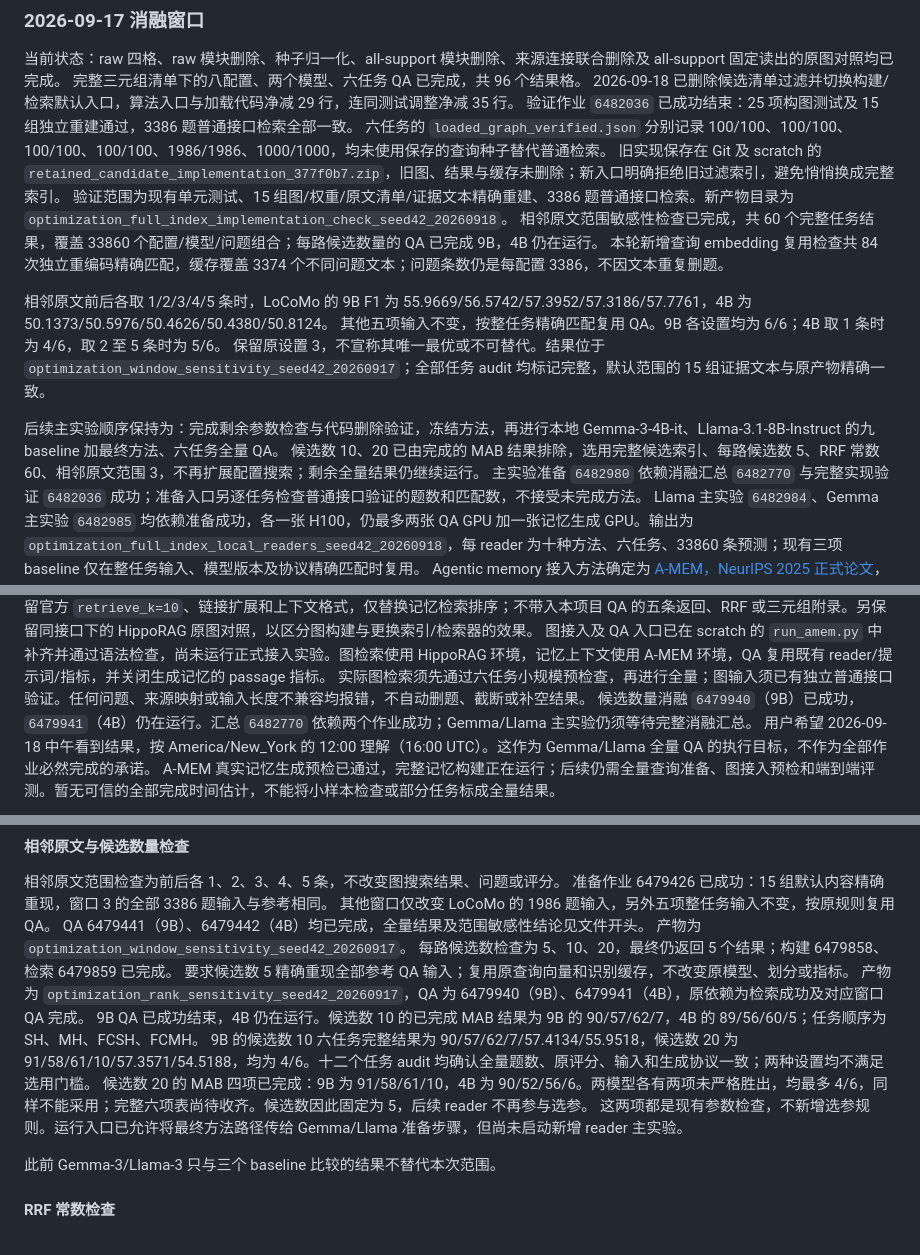
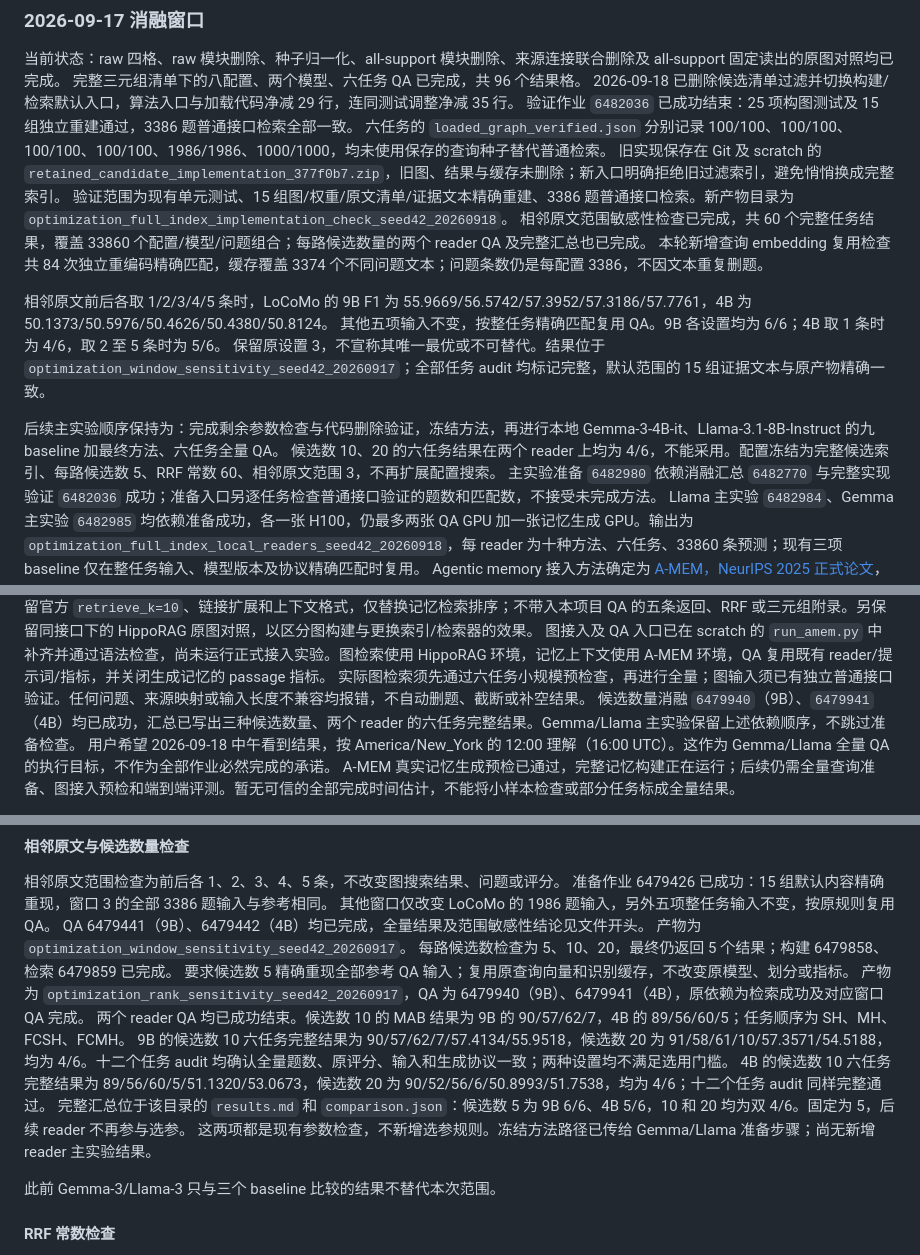
Before and after one commit to Sizchode/agent-memory, a Markdown page: results.md, 3 parts joined by grey strips. Drawn GitHub-style.

```diff
--- a/results.md
+++ b/results.md
@@ -23,7 +23,7 @@
 六任务的 `loaded_graph_verified.json` 分别记录 100/100、100/100、100/100、100/100、1986/1986、1000/1000，均未使用保存的查询种子替代普通检索。
 旧实现保存在 Git 及 scratch 的 `retained_candidate_implementation_377f0b7.zip`，旧图、结果与缓存未删除；新入口明确拒绝旧过滤索引，避免悄悄换成完整索引。
 验证范围为现有单元测试、15 组图/权重/原文清单/证据文本精确重建、3386 题普通接口检索。新产物目录为 `optimization_full_index_implementation_check_seed42_20260918`。
-相邻原文范围敏感性检查已完成，共 60 个完整任务结果，覆盖 33860 个配置/模型/问题组合；每路候选数量的 QA 已完成 9B，4B 仍在运行。
+相邻原文范围敏感性检查已完成，共 60 个完整任务结果，覆盖 33860 个配置/模型/问题组合；每路候选数量的两个 reader QA 及完整汇总也已完成。
 本轮新增查询 embedding 复用检查共 84 次独立重编码精确匹配，缓存覆盖 3374 个不同问题文本；问题条数仍是每配置 3386，不因文本重复删题。
 
 相邻原文前后各取 1/2/3/4/5 条时，LoCoMo 的 9B F1 为 55.9669/56.5742/57.3952/57.3186/57.7761，4B 为 50.1373/50.5976/50.4626/50.4380/50.8124。
@@ -31,7 +31,7 @@
 保留原设置 3，不宣称其唯一最优或不可替代。结果位于 `optimization_window_sensitivity_seed42_20260917`；全部任务 audit 均标记完整，默认范围的 15 组证据文本与原产物精确一致。
 
 后续主实验顺序保持为：完成剩余参数检查与代码删除验证，冻结方法，再进行本地 Gemma-3-4B-it、Llama-3.1-8B-Instruct 的九 baseline 加最终方法、六任务全量 QA。
-候选数 10、20 已由完成的 MAB 结果排除，选用完整候选索引、每路候选数 5、RRF 常数 60、相邻原文范围 3，不再扩展配置搜索；剩余全量结果仍继续运行。
+候选数 10、20 的六任务结果在两个 reader 上均为 4/6，不能采用。配置冻结为完整候选索引、每路候选数 5、RRF 常数 60、相邻原文范围 3，不再扩展配置搜索。
 主实验准备 `6482980` 依赖消融汇总 `6482770` 与完整实现验证 `6482036` 成功；准备入口另逐任务检查普通接口验证的题数和匹配数，不接受未完成方法。
 Llama 主实验 `6482984`、Gemma 主实验 `6482985` 均依赖准备成功，各一张 H100，仍最多两张 QA GPU 加一张记忆生成 GPU。输出为 `optimization_full_index_local_readers_seed42_20260918`，每 reader 为十种方法、六任务、33860 条预测；现有三项 baseline 仅在整任务输入、模型版本及协议精确匹配时复用。
 Agentic memory 接入方法确定为 [A-MEM，NeurIPS 2025 正式论文](https://proceedings.neurips.cc/paper_files/paper/2025/hash/19909c36f51abc4856b4560aff3d36d6-Abstract-Conference.html)，依据其[论文实验代码](https://github.com/WujiangXu/A-mem)检查实现与评测。
@@ -55,7 +55,7 @@ CPU 接口检查 `6482121` 已完成（exit 0）：加载官方查询改写方
 Agentic 对照保留官方 `retrieve_k=10`、链接扩展和上下文格式，仅替换记忆检索排序；不带入本项目 QA 的五条返回、RRF 或三元组附录。另保留同接口下的 HippoRAG 原图对照，以区分图构建与更换索引/检索器的效果。
 图接入及 QA 入口已在 scratch 的 `run_amem.py` 中补齐并通过语法检查，尚未运行正式接入实验。图检索使用 HippoRAG 环境，记忆上下文使用 A-MEM 环境，QA 复用既有 reader/提示词/指标，并关闭生成记忆的 passage 指标。
 实际图检索须先通过六任务小规模预检查，再进行全量；图输入须已有独立普通接口验证。任何问题、来源映射或输入长度不兼容均报错，不自动删题、截断或补空结果。
-候选数量消融 `6479940`（9B）已成功，`6479941`（4B）仍在运行。汇总 `6482770` 依赖两个作业成功；Gemma/Llama 主实验仍须等待完整消融汇总。
+候选数量消融 `6479940`（9B）、`6479941`（4B）均已成功，汇总已写出三种候选数量、两个 reader 的六任务完整结果。Gemma/Llama 主实验保留上述依赖顺序，不跳过准备检查。
 用户希望 2026-09-18 中午看到结果，按 America/New_York 的 12:00 理解（16:00 UTC）。这作为 Gemma/Llama 全量 QA 的执行目标，不作为全部作业必然完成的承诺。
 A-MEM 真实记忆生成预检已通过，完整记忆构建正在运行；后续仍需全量查询准备、图接入预检和端到端评测。暂无可信的全部完成时间估计，不能将小样本检查或部分任务标成全量结果。
 
@@ -255,10 +255,11 @@ QA 6479441（9B）、6479442（4B）均已完成，全量结果及范围敏感
 每路候选数检查为 5、10、20，最终仍返回 5 个结果；构建 6479858、检索 6479859 已完成。
 要求候选数 5 精确重现全部参考 QA 输入；复用原查询向量和识别缓存，不改变原模型、划分或指标。
 产物为 `optimization_rank_sensitivity_seed42_20260917`，QA 为 6479940（9B）、6479941（4B），原依赖为检索成功及对应窗口 QA 完成。
-9B QA 已成功结束，4B 仍在运行。候选数 10 的已完成 MAB 结果为 9B 的 90/57/62/7，4B 的 89/56/60/5；任务顺序为 SH、MH、FCSH、FCMH。
+两个 reader QA 均已成功结束。候选数 10 的 MAB 结果为 9B 的 90/57/62/7，4B 的 89/56/60/5；任务顺序为 SH、MH、FCSH、FCMH。
 9B 的候选数 10 六任务完整结果为 90/57/62/7/57.4134/55.9518，候选数 20 为 91/58/61/10/57.3571/54.5188，均为 4/6。十二个任务 audit 均确认全量题数、原评分、输入和生成协议一致；两种设置均不满足选用门槛。
-候选数 20 的 MAB 四项已完成：9B 为 91/58/61/10，4B 为 90/52/56/6。两模型各有两项未严格胜出，均最多 4/6，同样不能采用；完整六项表尚待收齐。候选数因此固定为 5，后续 reader 不再参与选参。
-这两项都是现有参数检查，不新增选参规则。运行入口已允许将最终方法路径传给 Gemma/Llama 准备步骤，但尚未启动新增 reader 主实验。
+4B 的候选数 10 六任务完整结果为 89/56/60/5/51.1320/53.0673，候选数 20 为 90/52/56/6/50.8993/51.7538，均为 4/6；十二个任务 audit 同样完整通过。
+完整汇总位于该目录的 `results.md` 和 `comparison.json`：候选数 5 为 9B 6/6、4B 5/6，10 和 20 均为双 4/6。固定为 5，后续 reader 不再参与选参。
+这两项都是现有参数检查，不新增选参规则。冻结方法路径已传给 Gemma/Llama 准备步骤；尚无新增 reader 主实验结果。
 
 此前 Gemma-3/Llama-3 只与三个 baseline 比较的结果不替代本次范围。
 
```
Also changed, not shown: novelty.md (+10 -4 lines).
